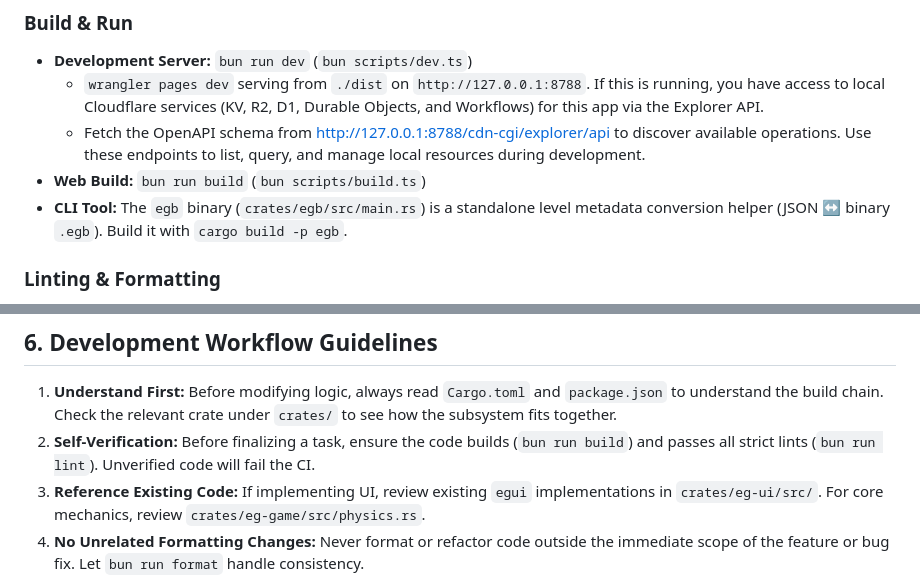
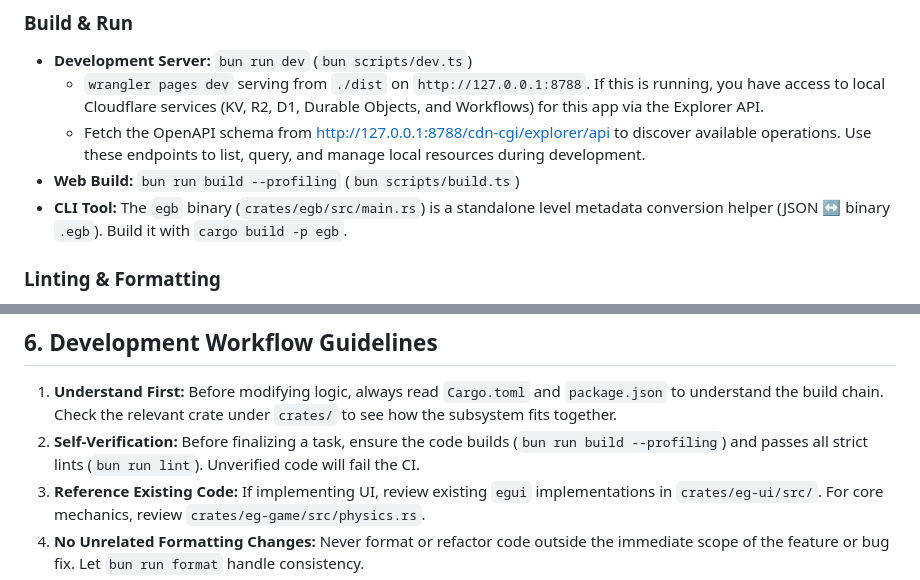
Before and after one commit to egakareta/egakareta, a Markdown page: AGENTS.md, 2 parts joined by grey strips. Rendered like a GitHub page.

Commit message:
docs: standardize build command on --profiling flag
Updated the Web Build and Self-Verification sections in AGENTS.md to
reference 'bun run build --profiling' instead of the bare 'bun run build',
aligning the documentation with the current development workflow.

```diff
--- a/AGENTS.md
+++ b/AGENTS.md
@@ -23,7 +23,7 @@ All primary scripts are managed via `bun` in the `package.json` file. Use these
 - **Development Server:** `bun run dev` (`bun scripts/dev.ts`)
     - `wrangler pages dev` serving from `./dist` on `http://127.0.0.1:8788`. If this is running, you have access to local Cloudflare services (KV, R2, D1, Durable Objects, and Workflows) for this app via the Explorer API.
     - Fetch the OpenAPI schema from http://127.0.0.1:8788/cdn-cgi/explorer/api to discover available operations. Use these endpoints to list, query, and manage local resources during development.
-- **Web Build:** `bun run build` (`bun scripts/build.ts`)
+- **Web Build:** `bun run build --profiling` (`bun scripts/build.ts`)
 - **CLI Tool:** The `egb` binary (`crates/egb/src/main.rs`) is a standalone level metadata conversion helper (JSON ↔ binary `.egb`). Build it with `cargo build -p egb`.
 
 ### Linting & Formatting
@@ -171,7 +171,7 @@ Blocks can define inline `animation` metadata for reusable idle motion and event
 ## 6. Development Workflow Guidelines
 
 1. **Understand First:** Before modifying logic, always read `Cargo.toml` and `package.json` to understand the build chain. Check the relevant crate under `crates/` to see how the subsystem fits together.
-2. **Self-Verification:** Before finalizing a task, ensure the code builds (`bun run build`) and passes all strict lints (`bun run lint`). Unverified code will fail the CI.
+2. **Self-Verification:** Before finalizing a task, ensure the code builds (`bun run build --profiling`) and passes all strict lints (`bun run lint`). Unverified code will fail the CI.
 3. **Reference Existing Code:** If implementing UI, review existing `egui` implementations in `crates/eg-ui/src/`. For core mechanics, review `crates/eg-game/src/physics.rs`.
 4. **No Unrelated Formatting Changes:** Never format or refactor code outside the immediate scope of the feature or bug fix. Let `bun run format` handle consistency.
 5. **Security & Integrity:** Never commit secrets, local debug paths, or bypassing comments like `#[allow(dead_code)]` unless absolutely unavoidable and well-justified. Use `TODO:` comments to mark temporary workarounds and non-future-proof code.
```
